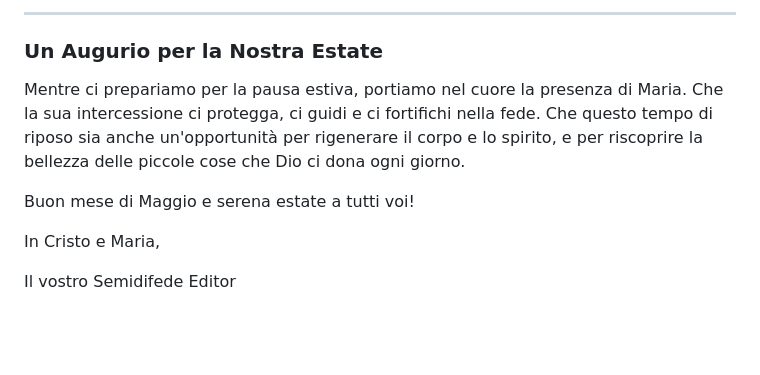
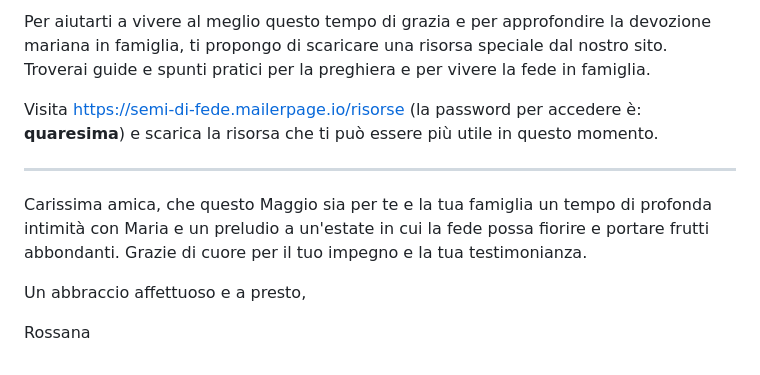
Before and after one commit to Rossum8/Semidifede-Newsletter, a Markdown page: drafts/issue_2026-05-18.md, the part around one of its changes. GitHub-like rendering; blank space fills up the shorter version.

```diff
--- a/drafts/issue_2026-05-18.md
+++ b/drafts/issue_2026-05-18.md
@@ -40,12 +45,13 @@ Con l'arrivo dell'estate, si concludono le attività del catechismo, un momento
 
-***
+Per aiutarti a vivere al meglio questo tempo di grazia e per approfondire la devozione mariana in famiglia, ti propongo di scaricare una risorsa speciale dal nostro sito. Troverai guide e spunti pratici per la preghiera e per vivere la fede in famiglia.
 
-### Un Augurio per la Nostra Estate
+Visita [https://semi-di-fede.mailerpage.io/risorse](https://semi-di-fede.mailerpage.io/risorse) (la password per accedere è: **quaresima**) e scarica la risorsa che ti può essere più utile in questo momento.
 
-Mentre ci prepariamo per la pausa estiva, portiamo nel cuore la presenza di Maria. Che la sua intercessione ci protegga, ci guidi e ci fortifichi nella fede. Che questo tempo di riposo sia anche un'opportunità per rigenerare il corpo e lo spirito, e per riscoprire la bellezza delle piccole cose che Dio ci dona ogni giorno.
+---
 
-Buon mese di Maggio e serena estate a tutti voi!
+Carissima amica, che questo Maggio sia per te e la tua famiglia un tempo di profonda intimità con Maria e un preludio a un'estate in cui la fede possa fiorire e portare frutti abbondanti.
+Grazie di cuore per il tuo impegno e la tua testimonianza.
 
-In Cristo e Maria,
+Un abbraccio affettuoso e a presto,
 
-Il vostro Semidifede Editor
+Rossana
```
Also changed, not shown: other parts of drafts/issue_2026-05-18.md (+28 -23 lines).
